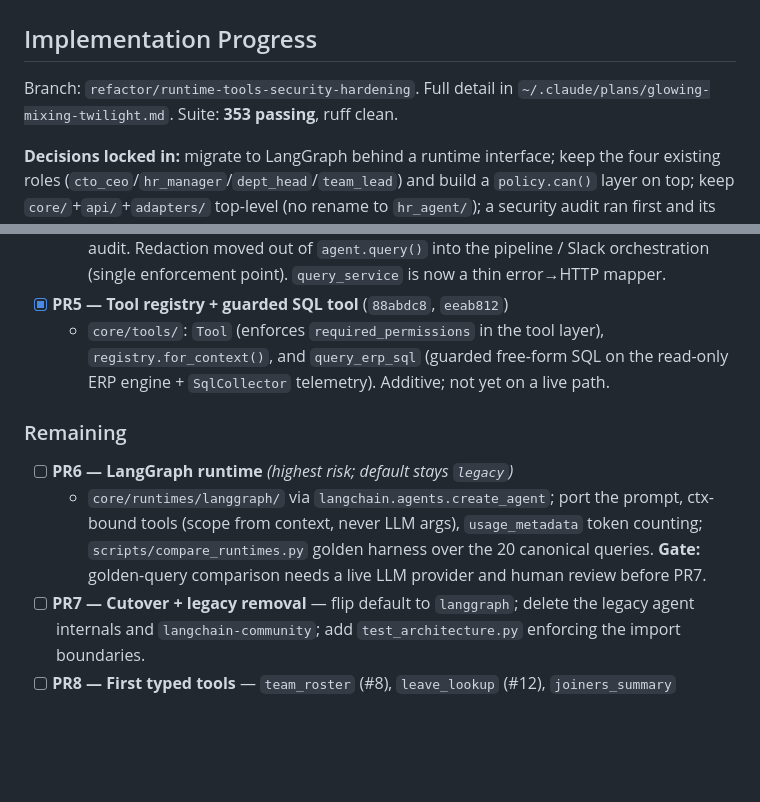
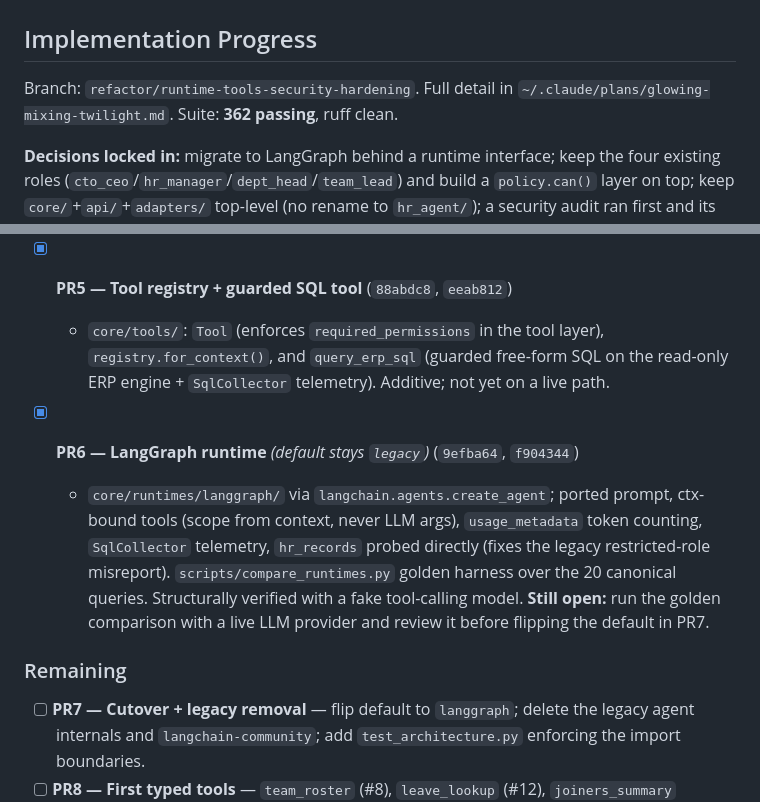
Before and after one commit to valkrypton/hr_assistant, a Markdown page: review.md, 2 parts joined by grey strips. Drawn GitHub-style; blank space fills up the shorter version.

Commit message:
docs: mark PR6 (LangGraph runtime) done in progress tracker
Co-Authored-By: Claude Fable 5 <noreply@anthropic.com>

```diff
--- a/review.md
+++ b/review.md
@@ -3,7 +3,7 @@
 ## Implementation Progress
 
 Branch: `refactor/runtime-tools-security-hardening`. Full detail in
-`~/.claude/plans/glowing-mixing-twilight.md`. Suite: **353 passing**, ruff clean.
+`~/.claude/plans/glowing-mixing-twilight.md`. Suite: **362 passing**, ruff clean.
 
 **Decisions locked in:** migrate to LangGraph behind a runtime interface; keep the
 four existing roles (`cto_ceo`/`hr_manager`/`dept_head`/`team_lead`) and build a
@@ -43,14 +43,17 @@ PRs below.
     read-only ERP engine + `SqlCollector` telemetry). Additive; not yet on a
     live path.
 
+- [x] **PR6 — LangGraph runtime** *(default stays `legacy`)* (`9efba64`, `f904344`)
+  - `core/runtimes/langgraph/` via `langchain.agents.create_agent`; ported prompt,
+    ctx-bound tools (scope from context, never LLM args), `usage_metadata` token
+    counting, `SqlCollector` telemetry, `hr_records` probed directly (fixes the
+    legacy restricted-role misreport). `scripts/compare_runtimes.py` golden harness
+    over the 20 canonical queries. Structurally verified with a fake tool-calling
+    model. **Still open:** run the golden comparison with a live LLM provider and
+    review it before flipping the default in PR7.
+
 ### Remaining
 
-- [ ] **PR6 — LangGraph runtime** *(highest risk; default stays `legacy`)*
-  - `core/runtimes/langgraph/` via `langchain.agents.create_agent`; port the
-    prompt, ctx-bound tools (scope from context, never LLM args), `usage_metadata`
-    token counting; `scripts/compare_runtimes.py` golden harness over the 20
-    canonical queries. **Gate:** golden-query comparison needs a live LLM
-    provider and human review before PR7.
 - [ ] **PR7 — Cutover + legacy removal** — flip default to `langgraph`; delete
   the legacy agent internals and `langchain-community`; add `test_architecture.py`
   enforcing the import boundaries.
```
